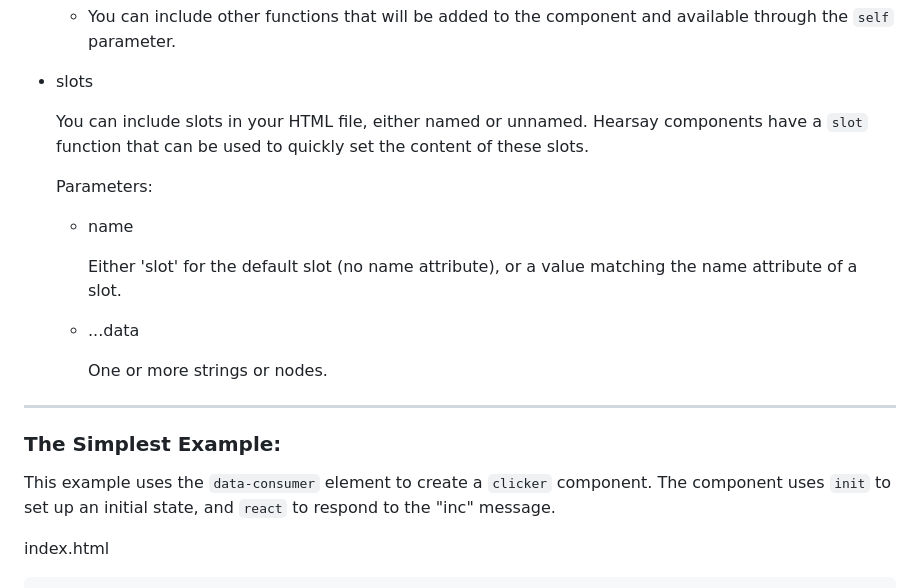
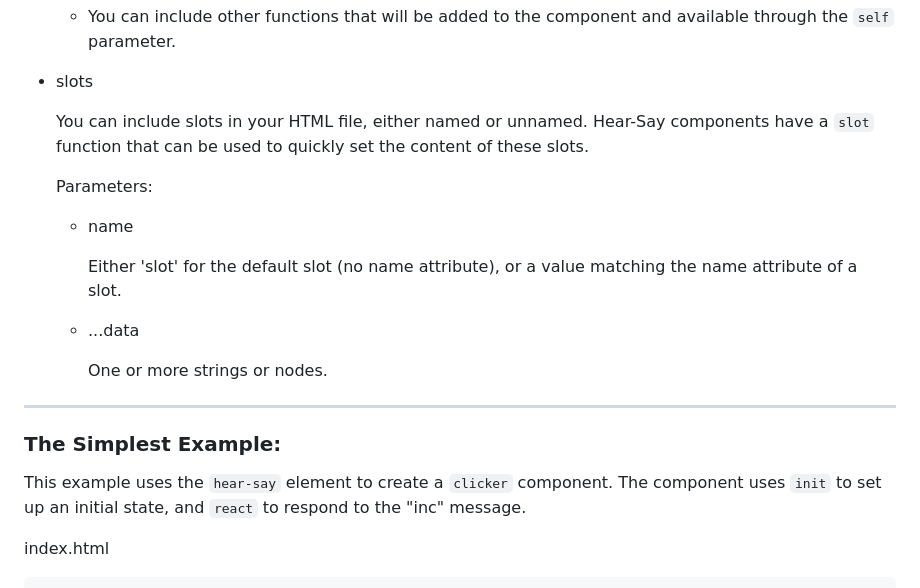
Before and after one commit to paxfeline/hearsay, a Markdown page: README.md, the part around the change printed below. GitHub-like rendering.

````diff
--- a/README.md
+++ b/README.md
@@ -103,7 +105,7 @@ The contents of these HTML files are fetched and attached as the shadow root of
 
 - slots
 
-  You can include slots in your HTML file, either named or unnamed. Hearsay components have a `slot` function that can be used to quickly set the content of these slots.
+  You can include slots in your HTML file, either named or unnamed. Hear-Say components have a `slot` function that can be used to quickly set the content of these slots.
 
   Parameters:
 
@@ -119,7 +121,7 @@ The contents of these HTML files are fetched and attached as the shadow root of
 
 ### The Simplest Example:
 
-This example uses the `data-consumer` element to create a `clicker` component. The component uses `init` to set up an initial state, and `react` to respond to the "inc" message.
+This example uses the `hear-say` element to create a `clicker` component. The component uses `init` to set up an initial state, and `react` to respond to the "inc" message.
 
 index.html
 ```html
````
Also changed, not shown: other parts of README.md (+16 -14 lines).
